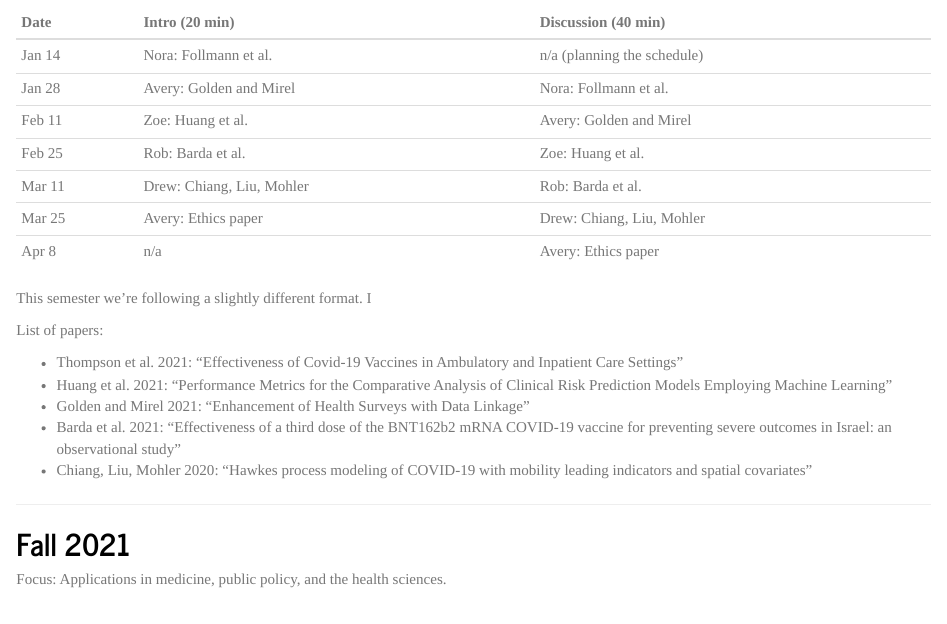
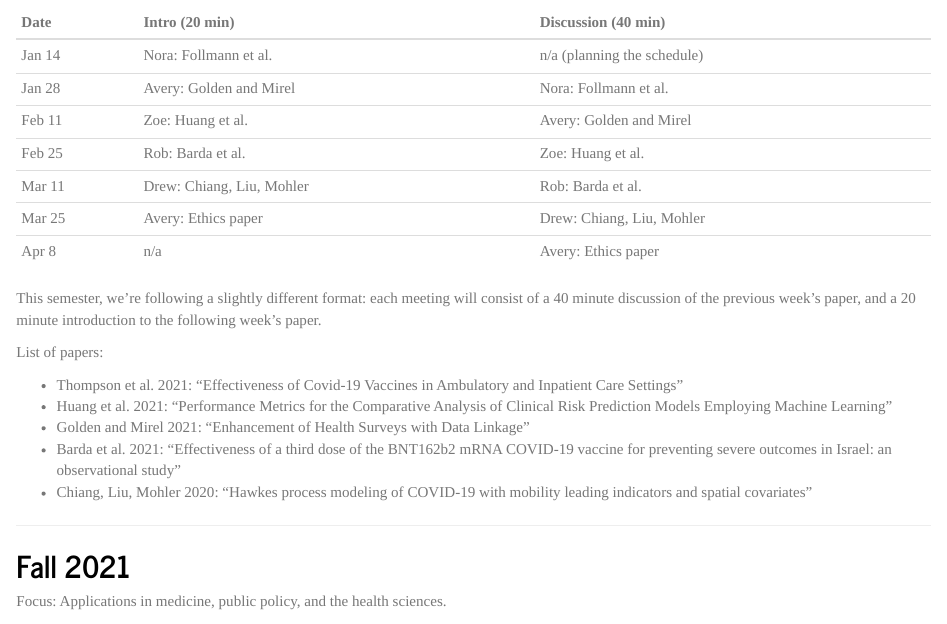
Before and after one commit to yujiap/applied_stats_rg, an R Markdown document (index.Rmd): the page in a window 1100 px wide, from 430 px down. The pictures show the output file index.html that the author committed with the source, opened offline; library style sheets and scripts come from the installed R packages.

Commit message:
clean up

```diff
--- a/index.Rmd
+++ b/index.Rmd
@@ -26,7 +26,7 @@ Mar 11 | Drew: Chiang, Liu, Mohler| Rob: Barda et al.|
 Mar 25 | Avery: Ethics paper| Drew: Chiang, Liu, Mohler|
 Apr  8 | n/a | Avery: Ethics paper|
 
-This semester we're following a slightly different format. I
+This semester, we're following a slightly different format: each meeting will consist of a 40 minute discussion of the previous week's paper, and a 20 minute introduction to the following week's paper.
 
 List of papers:
 
```
Also changed, not shown: index.html.
